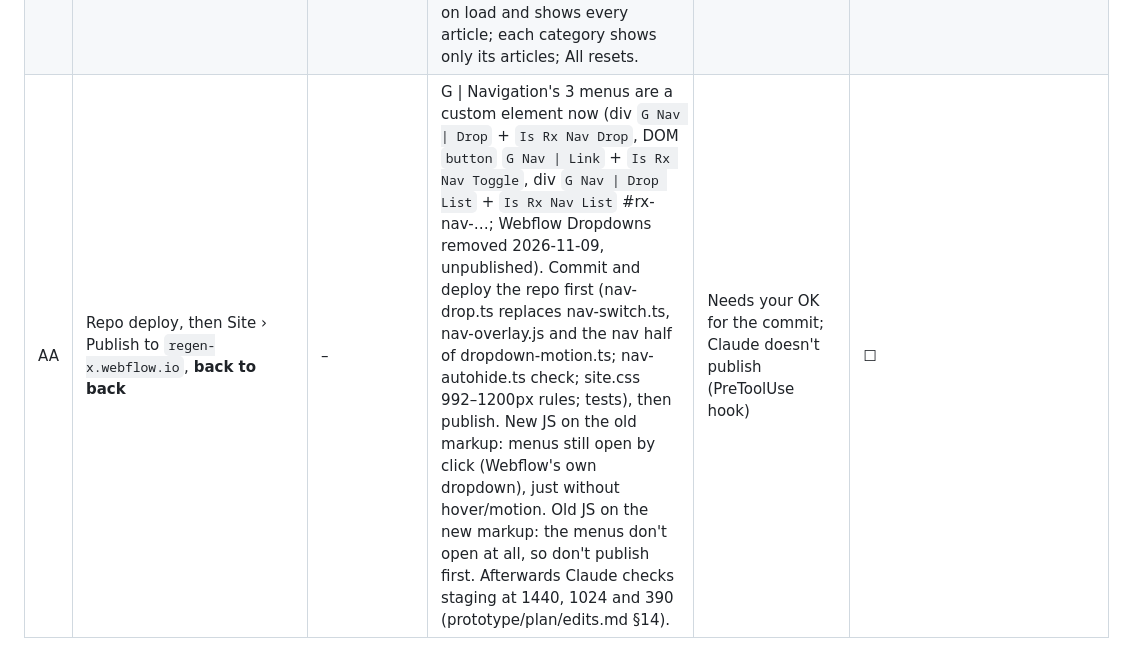
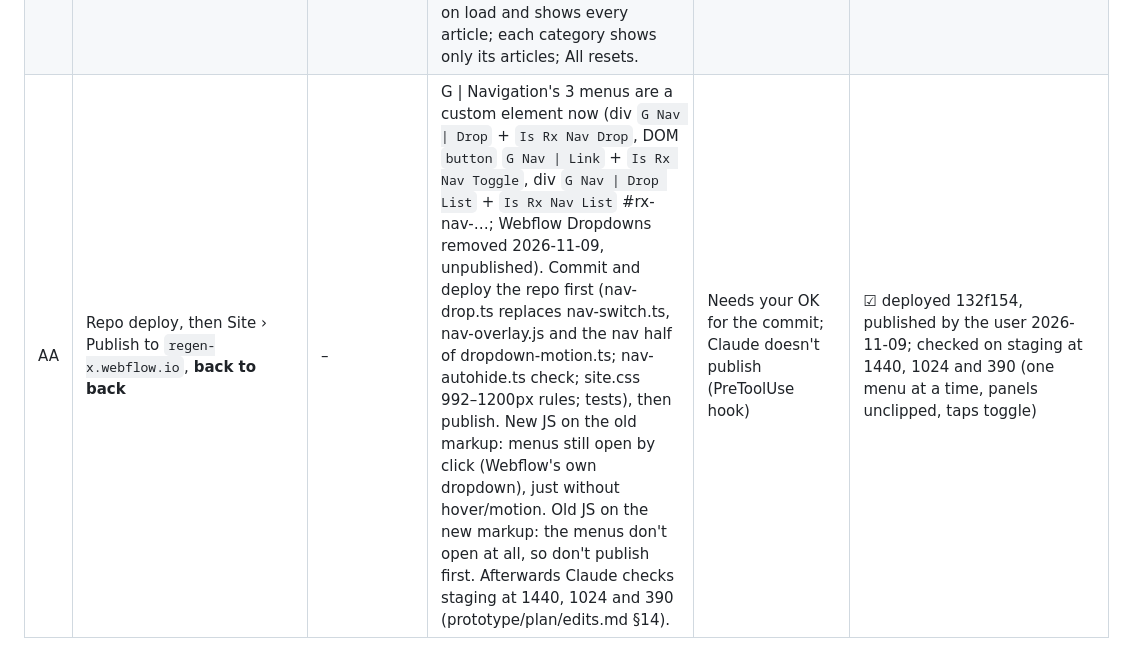
Before and after one commit to brandvm/regenx, a Markdown page: docs/handoff/MANUAL-TODO.md, the part around the change. Rendered like a GitHub page.

Commit message:
Docs: nav menus live on staging (MANUAL-TODO AA done)
Deployed in 132f154 and published 2026-11-09; checked on staging at
1440, 1024 and 390.

Co-Authored-By: Claude Opus 5.5 <noreply@anthropic.com>

```diff
--- a/docs/handoff/MANUAL-TODO.md
+++ b/docs/handoff/MANUAL-TODO.md
@@ -82,4 +82,4 @@ again at each gate, so the steps are found early and not at the end:
 | X | Page settings › the 6 style guide pages | – | Exclude from site search; sitemap indexing off (as N). noindex is in each page's head code (set by MCP and read back 2026-11-06). | Search exclusion isn't in the API; sitemap controls return 403 "Site plan doesn't support sitemap indexing controls" | ☑ done by the user 2026-11-06 |
 | Y | Site › Publish to `regen-x.webflow.io` (W done) | – | Publish the style guide split (6 pages, Sg Nav classes, SG22, SG23, rx-why-visual tile), then `pnpm pull` and `pnpm check:style-guide` in prototype/ against the mirrored pages; remove the overrides in `prototype/design/style-guide/*/` once they match. Supersedes S. | Project rule: Claude doesn't publish Webflow sites (PreToolUse hook) | ☑ published 2026-11-06 (/style-guide/introduction, /forms, /components return 200). The prototype `pnpm check:style-guide` run is still Claude's to do |
 | Z | /scientific-articles › filter form › the new first radio "All" (`Filter Link` + `Is Rx All`, id `rx-filter-all`); the main articles list (`Articles \| List u-grid-3`, the one with `fs-list-element="list"`) | – | 1. ☑ (done by user 2026-11-06) Select the All radio button › Settings › Style → **Custom** (the API created it as a default radio, which publishes a native circle and never gets the dark checked state). Check "Checked by default" is on. 2. Optional: on the All label, add the `C \| Icon` (Class `ri-color-filter-fill`, Size like the others) before the "All" text, to match the category tabs. 3. Main articles list › Settings › Paginate items, 100 per page: the page shows only the first 100 of 115 articles, so 15 can't be filtered (`fs-list-load="all"` is already set and loads page 2 once pagination exists). 4. Publish, then check: All is dark on load and shows every article; each category shows only its articles; All resets. | Radio style (Default/Custom) and list pagination aren't exposed by the API | Steps 1 and 4 done 2026-11-06 (filter verified live); 2 optional. 3 still needed: `fs-list-load="all"` is set, but it only fetches pages Webflow links to with pagination; without it the published list holds 100 items (checked live) |
-| AA | Repo deploy, then Site › Publish to `regen-x.webflow.io`, **back to back** | – | G \| Navigation's 3 menus are a custom element now (div `G Nav \| Drop` + `Is Rx Nav Drop`, DOM `button` `G Nav \| Link` + `Is Rx Nav Toggle`, div `G Nav \| Drop List` + `Is Rx Nav List` #rx-nav-…; Webflow Dropdowns removed 2026-11-09, unpublished). Commit and deploy the repo first (nav-drop.ts replaces nav-switch.ts, nav-overlay.js and the nav half of dropdown-motion.ts; nav-autohide.ts check; site.css 992–1200px rules; tests), then publish. New JS on the old markup: menus still open by click (Webflow's own dropdown), just without hover/motion. Old JS on the new markup: the menus don't open at all, so don't publish first. Afterwards Claude checks staging at 1440, 1024 and 390 (prototype/plan/edits.md §14). | Needs your OK for the commit; Claude doesn't publish (PreToolUse hook) | ☐ |
+| AA | Repo deploy, then Site › Publish to `regen-x.webflow.io`, **back to back** | – | G \| Navigation's 3 menus are a custom element now (div `G Nav \| Drop` + `Is Rx Nav Drop`, DOM `button` `G Nav \| Link` + `Is Rx Nav Toggle`, div `G Nav \| Drop List` + `Is Rx Nav List` #rx-nav-…; Webflow Dropdowns removed 2026-11-09, unpublished). Commit and deploy the repo first (nav-drop.ts replaces nav-switch.ts, nav-overlay.js and the nav half of dropdown-motion.ts; nav-autohide.ts check; site.css 992–1200px rules; tests), then publish. New JS on the old markup: menus still open by click (Webflow's own dropdown), just without hover/motion. Old JS on the new markup: the menus don't open at all, so don't publish first. Afterwards Claude checks staging at 1440, 1024 and 390 (prototype/plan/edits.md §14). | Needs your OK for the commit; Claude doesn't publish (PreToolUse hook) | ☑ deployed 132f154, published by the user 2026-11-09; checked on staging at 1440, 1024 and 390 (one menu at a time, panels unclipped, taps toggle) |
```
Also changed, not shown: GOTCHAS.md (+1 -1 lines).
